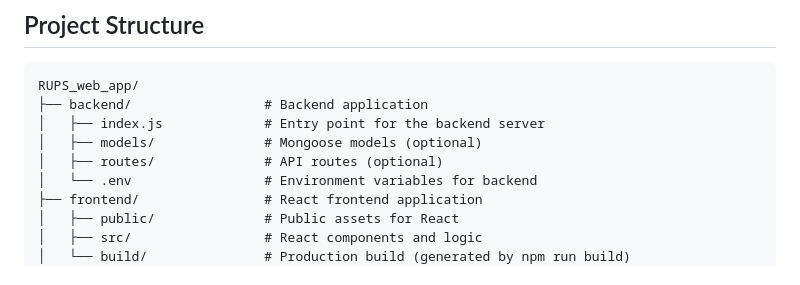
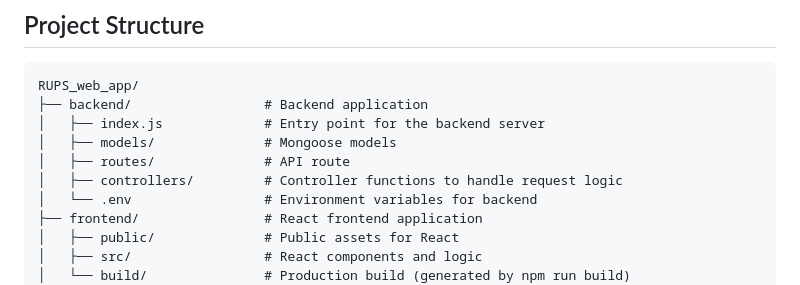
Before and after one commit to Lea-roj/RUPS_web_app, a Markdown page: README.md, the part around the change. GitHub-like rendering.

```diff
--- a/README.md
+++ b/README.md
@@ -78,8 +78,9 @@ Make sure you have the following installed:
 RUPS_web_app/
 ├── backend/                 # Backend application
 │   ├── index.js             # Entry point for the backend server
-│   ├── models/              # Mongoose models (optional)
-│   ├── routes/              # API routes (optional)
+│   ├── models/              # Mongoose models
+│   ├── routes/              # API route
+│   ├── controllers/         # Controller functions to handle request logic
 │   └── .env                 # Environment variables for backend
 ├── frontend/                # React frontend application
 │   ├── public/              # Public assets for React
```
